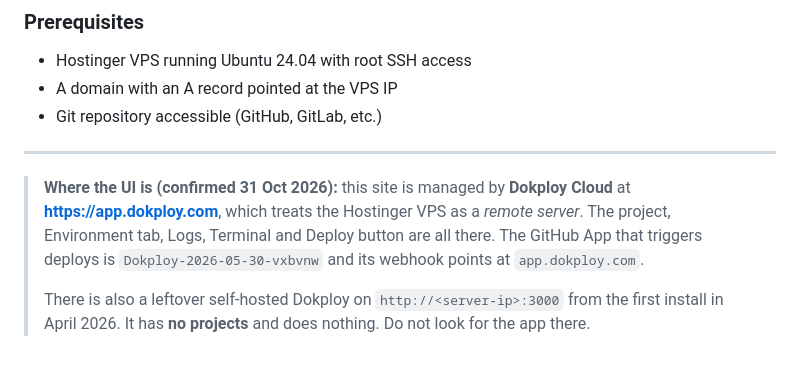
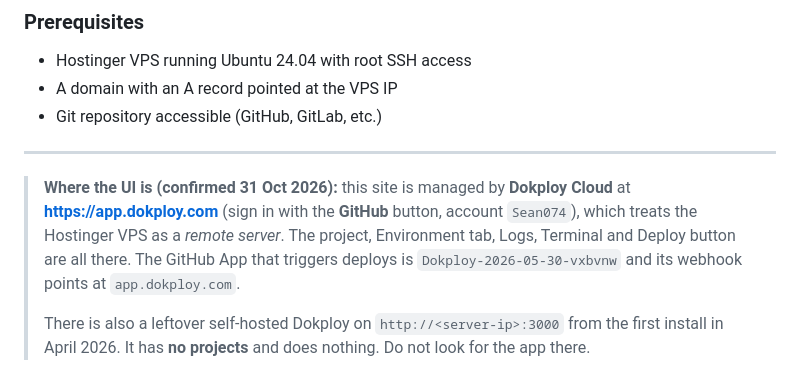
Before and after one commit to Sean074/life_webpage, a Markdown page: docs/deploy.md, the part around the change. GitHub-like rendering.

Commit message:
Docs: Dokploy Cloud sign-in is via GitHub
Co-Authored-By: Claude Fable 5.1 <noreply@anthropic.com>

```diff
--- a/docs/deploy.md
+++ b/docs/deploy.md
@@ -19,7 +19,7 @@ Dokploy is a self-hosted PaaS that manages Docker containers, reverse proxying (
 
 ---
 
-> **Where the UI is (confirmed 31 Oct 2026):** this site is managed by **Dokploy Cloud** at **https://app.dokploy.com**, which treats the Hostinger VPS as a *remote server*. The project, Environment tab, Logs, Terminal and Deploy button are all there. The GitHub App that triggers deploys is `Dokploy-2026-05-30-vxbvnw` and its webhook points at `app.dokploy.com`.
+> **Where the UI is (confirmed 31 Oct 2026):** this site is managed by **Dokploy Cloud** at **https://app.dokploy.com** (sign in with the **GitHub** button, account `Sean074`), which treats the Hostinger VPS as a *remote server*. The project, Environment tab, Logs, Terminal and Deploy button are all there. The GitHub App that triggers deploys is `Dokploy-2026-05-30-vxbvnw` and its webhook points at `app.dokploy.com`.
 >
 > There is also a leftover self-hosted Dokploy on `http://<server-ip>:3000` from the first install in April 2026. It has **no projects** and does nothing. Do not look for the app there.
 
```
Also changed, not shown: CLAUDE.md (+1 -1 lines).
